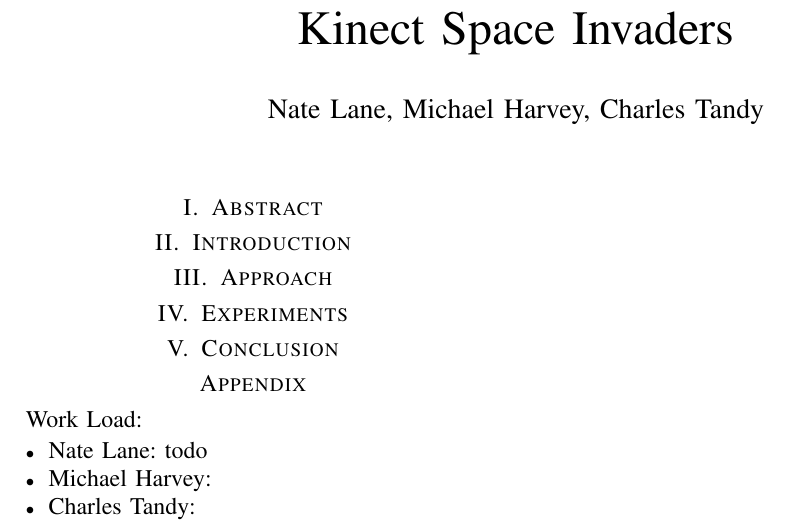
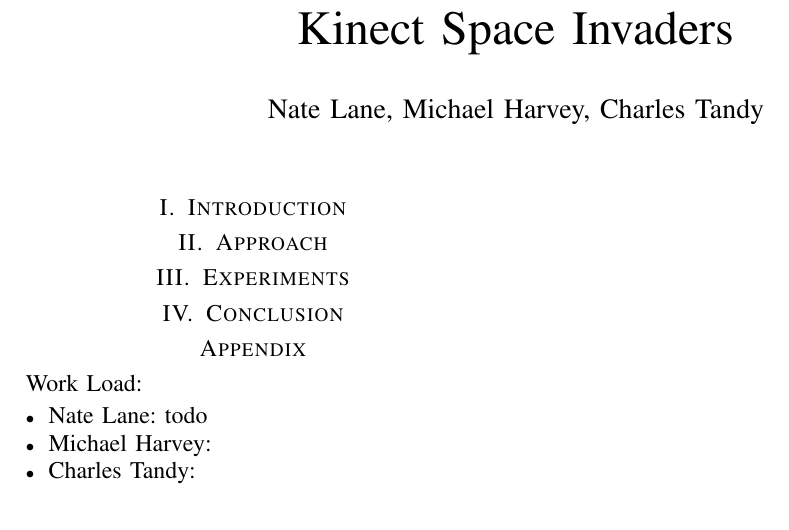
Before and after one commit to ctandy/CSCI498_term_project, a LaTeX paper (Term_Project.tex, which reads Abstract.tex): part of the page, cut so that both start at the same text. Compiled offline with pdfLaTeX.

Commit message:
removed abstract file shoule not be a section

```diff
--- a/Abstract.tex
+++ /dev/null
@@ -1,9 +0,0 @@
-\documentclass[11pt,conference]{IEEEtran}
-\usepackage[utf8]{inputenc}
-\usepackage[english]{babel}
-
-\begin{document}
-
-\section{Abstract}
-
-\end{document}
--- a/Term_Project.tex
+++ b/Term_Project.tex
@@ -14,7 +14,6 @@
 \maketitle
 \thispagestyle{plain}
 \pagestyle{plain}
-\input{Abstract}
 \input{Introduction}
 \input{Approach}
 \input{Experiments}
```
Also changed, not shown: Term_Project.pdf, 3 other files.
